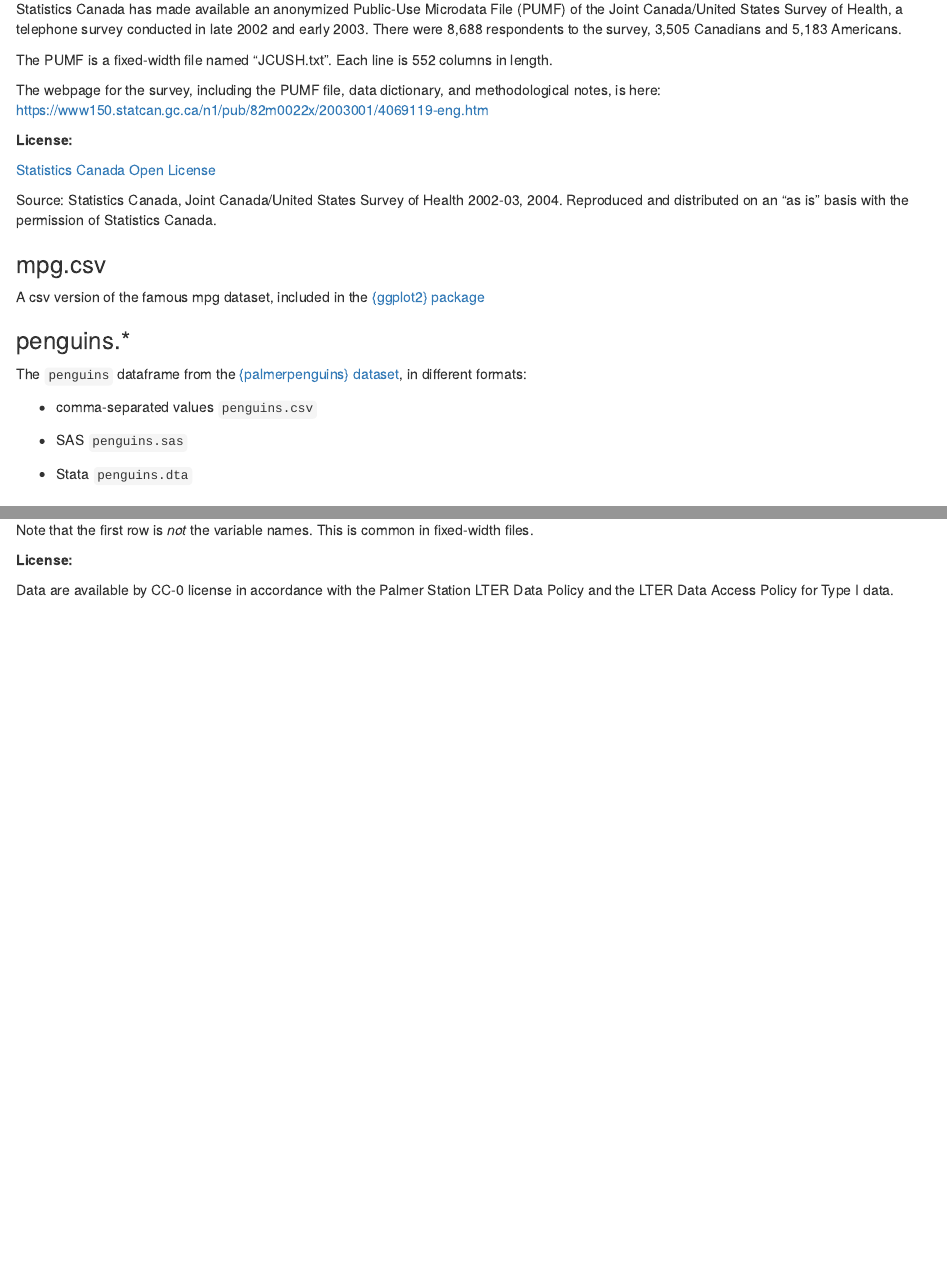
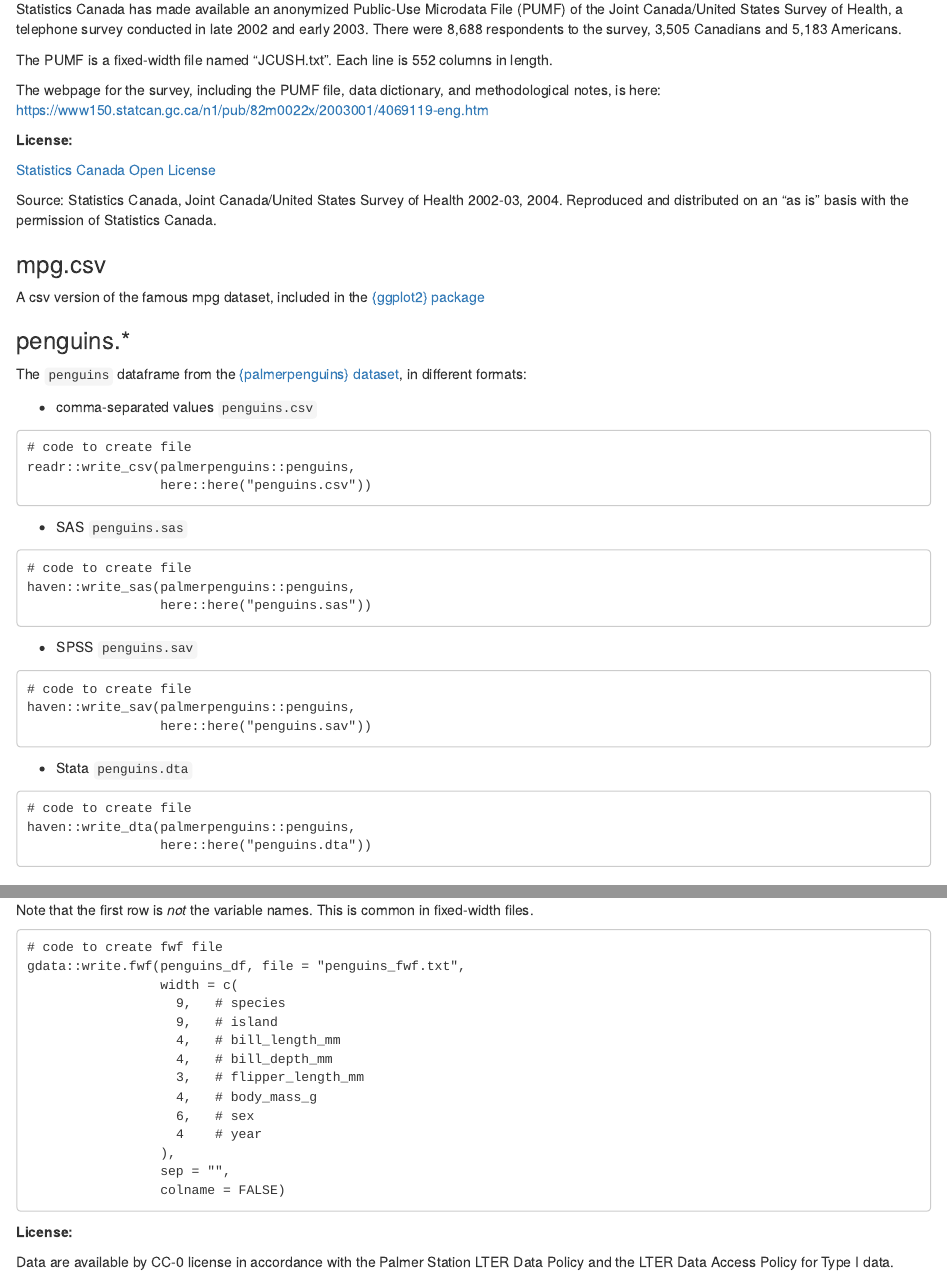
Before and after one commit to MonkmanMH/dpjr, an R Markdown document (vignettes/data_list.Rmd): the page in a window 1100 px wide, from 1140 px down, and a second part further down, joined at a grey line. Rendered offline with R 4.5, knitr and Pandoc, with nearby package versions; some code elsewhere in the file could not run offline.

Commit message:
add code for penguins file generation

````diff
--- a/vignettes/data_list.Rmd
+++ b/vignettes/data_list.Rmd
@@ -100,9 +100,38 @@ The `penguins` dataframe from the [{palmerpenguins} dataset](https://allisonhors
 
 * comma-separated values `penguins.csv`
 
+```
+# code to create file
+readr::write_csv(palmerpenguins::penguins,
+                 here::here("penguins.csv"))
+```
+
 * SAS `penguins.sas`
 
+```
+# code to create file
+haven::write_sas(palmerpenguins::penguins,
+                 here::here("penguins.sas"))
+```
+
+* SPSS `penguins.sav`
+
+
+```
+# code to create file
+haven::write_sav(palmerpenguins::penguins,
+                 here::here("penguins.sav"))
+```
+
+
 * Stata `penguins.dta`
+
+
+```
+# code to create file
+haven::write_dta(palmerpenguins::penguins,
+                 here::here("penguins.dta"))
+```
 
 
 ### penguins_fwf.txt
@@ -138,6 +167,24 @@ tail(readLines(dpjr::dpjr_data("penguins_fwf.txt")), 2)
 
 Note that the first row is _not_ the variable names. This is common in fixed-width files.
 
+```
+# code to create fwf file
+gdata::write.fwf(penguins_df, file = "penguins_fwf.txt",
+                 width = c(
+                   9,   # species
+                   9,   # island
+                   4,   # bill_length_mm
+                   4,   # bill_depth_mm
+                   3,   # flipper_length_mm
+                   4,   # body_mass_g
+                   6,   # sex
+                   4    # year
+                 ),
+                 sep = "",
+                 colname = FALSE)
+
+```
+
 
 **License:**
 
````
